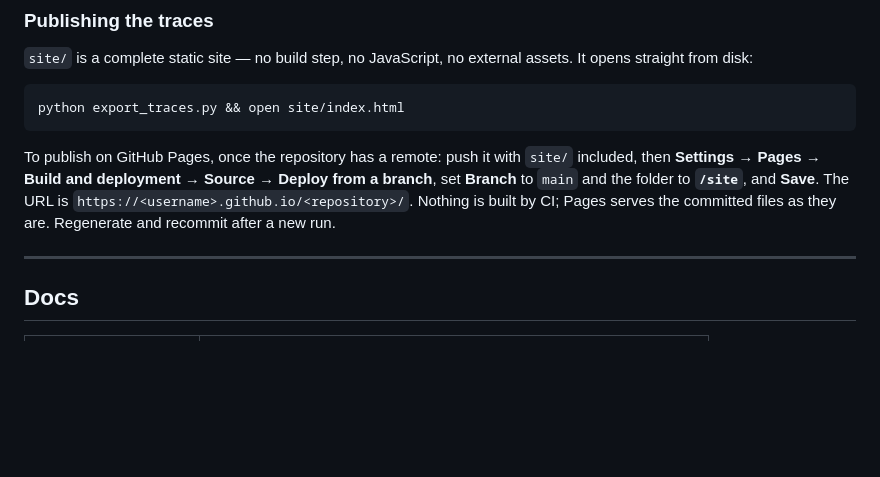
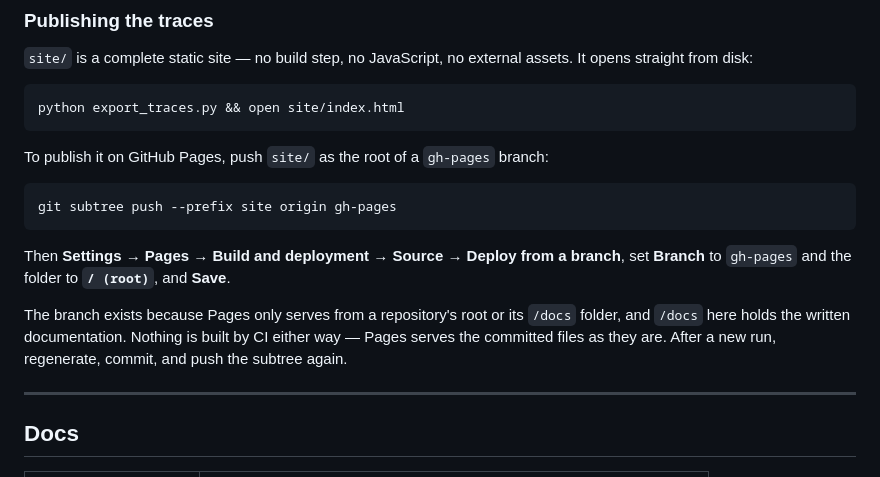
Before and after one commit to Ashvanth11/proofrun, a Markdown page: README.md, the part around the change. Rendered like a GitHub page; blank space fills up the shorter version.

Commit message:
fix the Pages instructions: they described an option that does not exist
Branch-based Pages serves from a repository's root or its /docs folder, and
nothing else - there is no arbitrary-folder option, so "set the folder to
/site" was never possible. /docs here holds the written documentation, so the
traces go to a gh-pages branch whose root is the contents of site/, pushed with
git subtree. main is unchanged and there is still no build step.

````diff
--- a/README.md
+++ b/README.md
@@ -211,12 +211,21 @@ assets. It opens straight from disk:
 python export_traces.py && open site/index.html
 ```
 
-To publish on GitHub Pages, once the repository has a remote: push it with
-`site/` included, then **Settings → Pages → Build and deployment → Source →
-Deploy from a branch**, set **Branch** to `main` and the folder to **`/site`**,
-and **Save**. The URL is `https://<username>.github.io/<repository>/`. Nothing
-is built by CI; Pages serves the committed files as they are. Regenerate and
-recommit after a new run.
+To publish it on GitHub Pages, push `site/` as the root of a `gh-pages`
+branch:
+
+```bash
+git subtree push --prefix site origin gh-pages
+```
+
+Then **Settings → Pages → Build and deployment → Source → Deploy from a
+branch**, set **Branch** to `gh-pages` and the folder to **`/ (root)`**, and
+**Save**.
+
+The branch exists because Pages only serves from a repository's root or its
+`/docs` folder, and `/docs` here holds the written documentation. Nothing is
+built by CI either way — Pages serves the committed files as they are. After a
+new run, regenerate, commit, and push the subtree again.
 
 ---
 
````
